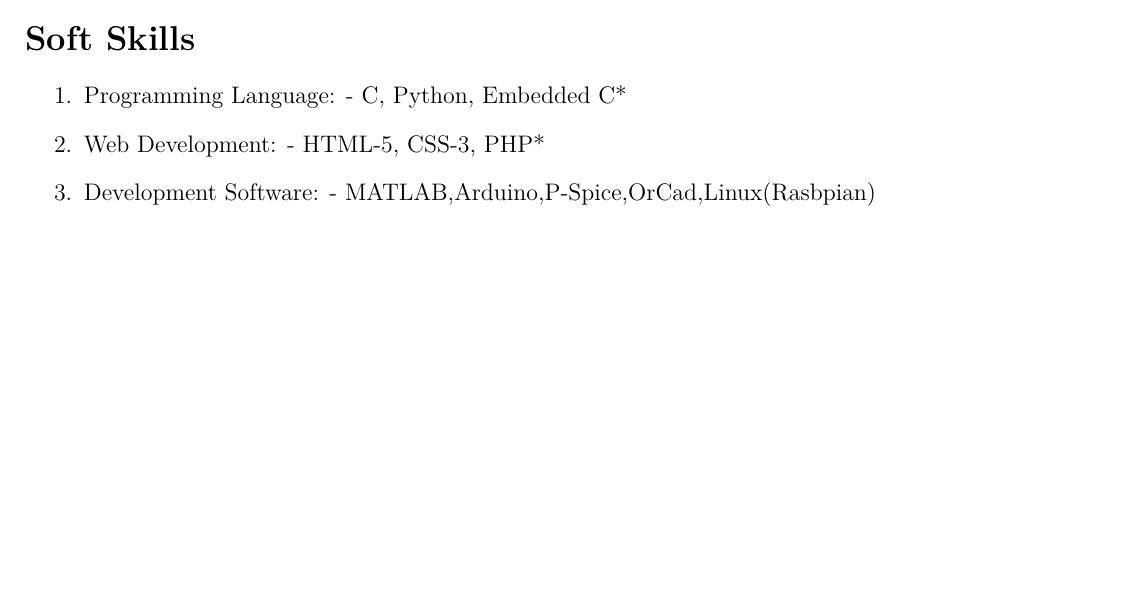
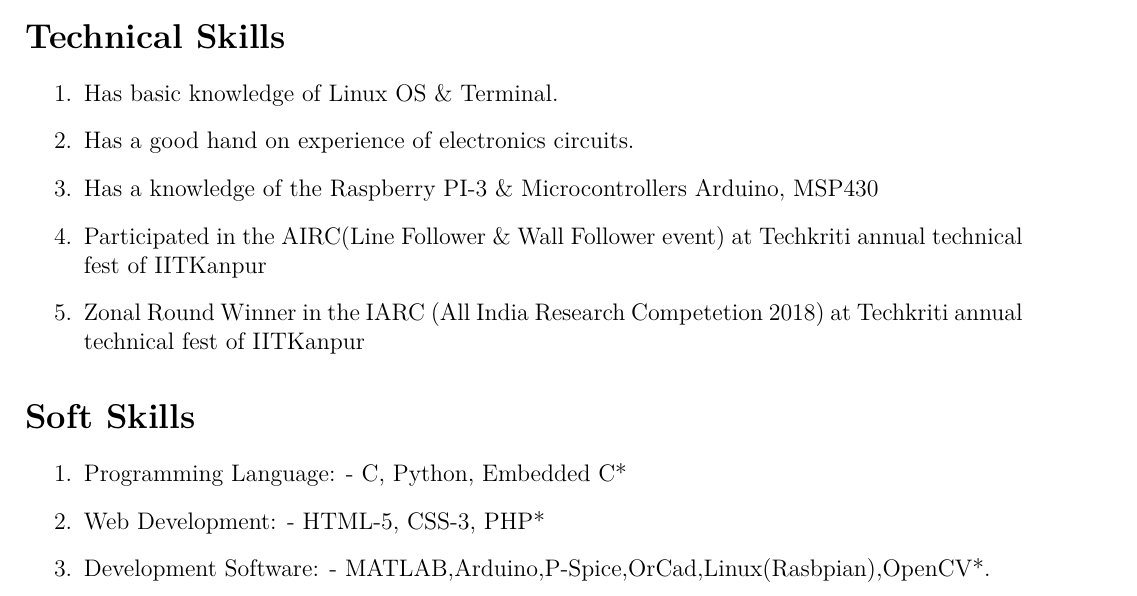
Before and after one commit to avishkaar/ram_resume, a LaTeX CV (ram_resume.tex): part of page 2 of 3, cut at the place of the change, the shorter picture padded with empty space. Compiled offline with pdfLaTeX.

Commit message:
Update ram_resume.tex
Technical Skill added

```diff
--- a/ram_resume.tex
+++ b/ram_resume.tex
@@ -58,13 +58,22 @@
 \item Database Design with My-SQL\href{https://drive.google.com/open?id=1Oa-SXJebTJWY2u02TiFzb9QqZ7XdkYcO}{Certificate}.
 \end{enumerate}
 
+\section*{Technical Skills}
+\begin{enumerate}
+  \item Has basic knowledge of Linux OS \& Terminal.
+  \item Has a good hand on experience of electronics circuits.
+  \item Has a knowledge of the Raspberry PI-3 \& Microcontrollers   Arduino, MSP430
+  \item Participated in the AIRC(Line Follower \& Wall Follower event) at Techkriti annual technical fest of IITKanpur
+  \item Zonal Round Winner in the IARC (All India Research Competetion 2018) at Techkriti annual technical fest of IITKanpur
+\end{enumerate}
+
 
 \section*{Soft Skills}
 \begin{enumerate}
 
   \item Programming Language: - C, Python, Embedded C*
   \item Web Development: - HTML-5, CSS-3, PHP*
-  \item Development Software: - MATLAB,Arduino,P-Spice,OrCad,Linux(Rasbpian)
+  \item Development Software: - MATLAB,Arduino,P-Spice,OrCad,Linux(Rasbpian),OpenCV*.
   \end{enumerate}
 
 \section*{Extra-Curricular Activities}
```
